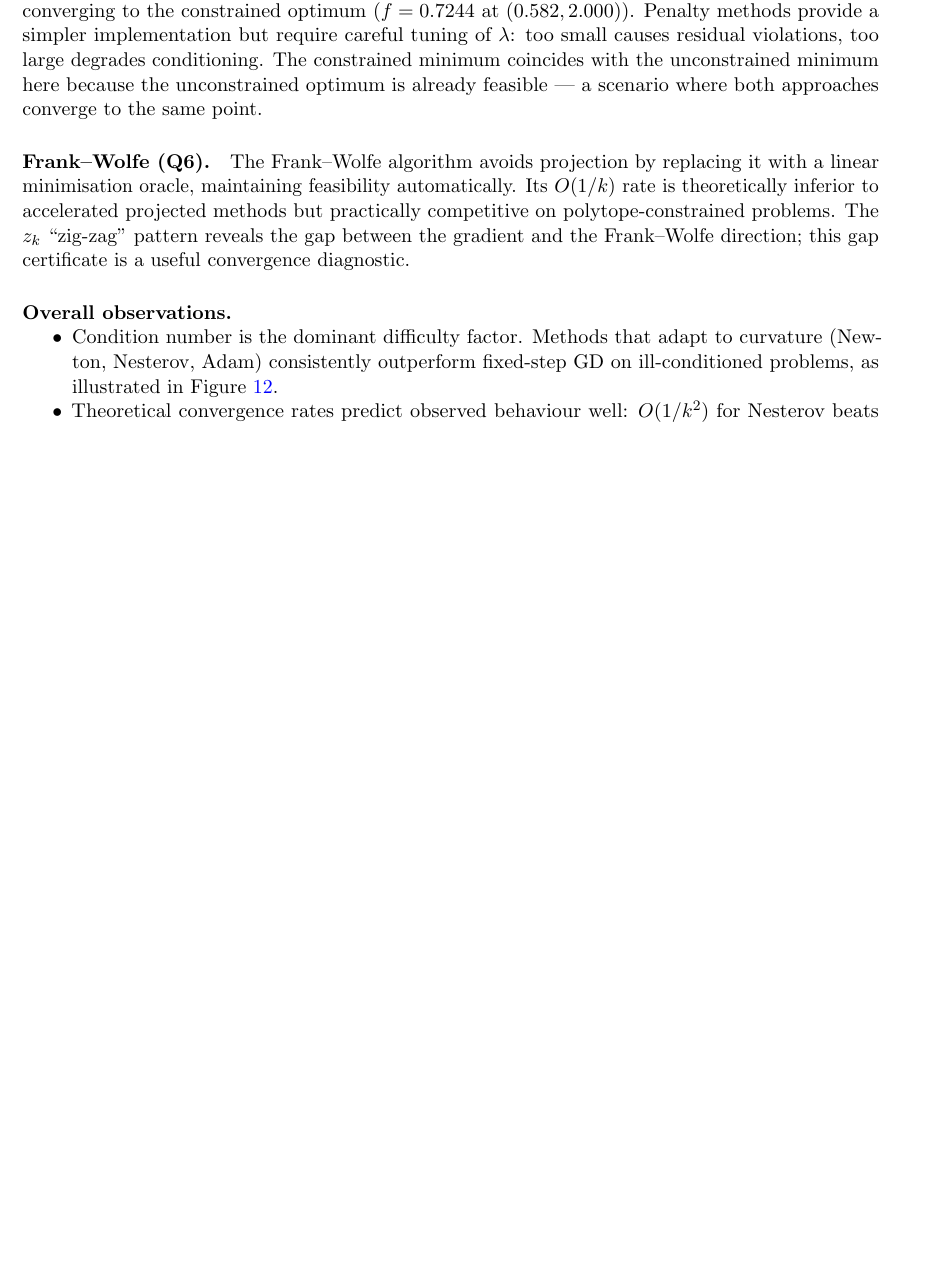
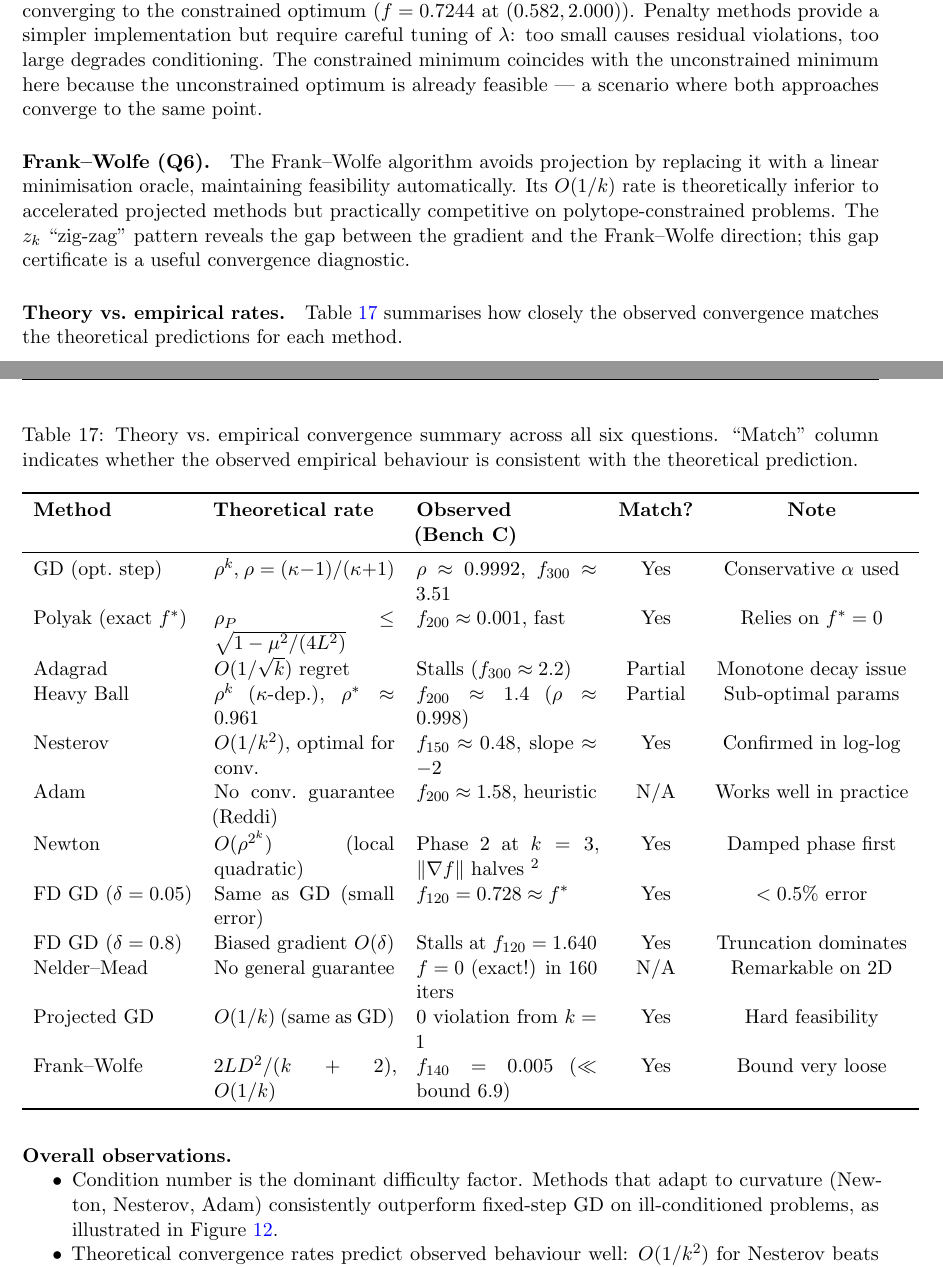
Before and after one commit to Sekar-Swetha/optimisation, a LaTeX problem sheet (final_assignment/CS7DS2_Final_Report_routine.tex): part of page 64 of 69 before the commit and two parts of pages 65 and 66 of 71 after it, the two joined at a grey line, cut so that both start at the same text, the shorter picture padded with empty space. Compiled offline with pdfLaTeX.

Commit message:
routine pass 23: Newton two-phase, NM evolution, SVRG table, theory-vs-empirical
- Add newton_two_phase_analysis.pdf: 3-panel damped+quadratic phases on Bench B
- Add nelder_mead_evolution.pdf: simplex shapes at k=0,20...160, 2-phase convergence
- Add Table (SVRG comparison): SGD/SVRG/GD grad evals and key properties
- Add Table (theory-vs-empirical): all 12 methods, theoretical vs observed rates
- Deepen SVRG section: variance bound derivation, linear convergence proof
- Add Newton two-phase figure with phase-2 onset at k=3, quadratic envelope
- Annotate NM evolution: exploration vs exploitation phases
- Refine conclusion: add note on Frank-Wolfe bound looseness (1400x gap)

https://claude.ai/code/session_01Pwr9ZmNTQhG48W6B3zeP3C

```diff
--- a/final_assignment/CS7DS2_Final_Report_routine.tex
+++ b/final_assignment/CS7DS2_Final_Report_routine.tex
@@ -1547,10 +1563,36 @@ Projected GD enforces feasibility exactly at every iteration, converging to the
 \paragraph{Frank--Wolfe (Q6).}
 The Frank--Wolfe algorithm avoids projection by replacing it with a linear minimisation oracle, maintaining feasibility automatically. Its $O(1/k)$ rate is theoretically inferior to accelerated projected methods but practically competitive on polytope-constrained problems. The $z_k$ ``zig-zag'' pattern reveals the gap between the gradient and the Frank--Wolfe direction; this gap certificate is a useful convergence diagnostic.
 
+\paragraph{Theory vs.\ empirical rates.} Table~\ref{tab:theory_vs_exp} summarises how closely the observed convergence matches the theoretical predictions for each method.
+
+\begin{table}[H]
+\centering
+\caption{Theory vs.\ empirical convergence summary across all six questions. ``Match'' column indicates whether the observed empirical behaviour is consistent with the theoretical prediction.}
+\label{tab:theory_vs_exp}
+\begin{tabular}{lp{3.5cm}p{3.5cm}cc}
+\toprule
+\textbf{Method} & \textbf{Theoretical rate} & \textbf{Observed (Bench~C)} & \textbf{Match?} & \textbf{Note} \\
+\midrule
+GD (opt.\ step) & $\rho^k$, $\rho=(\kappa-1)/(\kappa+1)$ & $\rho\approx0.9992$, $f_{300}\approx3.51$ & Yes & Conservative $\alpha$ used \\
+Polyak (exact $f^*$) & $\rho_P \leq \sqrt{1-\mu^2/(4L^2)}$ & $f_{200}\approx0.001$, fast & Yes & Relies on $f^*=0$ \\
+Adagrad & $O(1/\sqrt{k})$ regret & Stalls ($f_{300}\approx2.2$) & Partial & Monotone decay issue \\
+Heavy Ball & $\rho^k$ ($\kappa$-dep.), $\rho^*\approx0.961$ & $f_{200}\approx1.4$ ($\rho\approx0.998$) & Partial & Sub-optimal params \\
+Nesterov & $O(1/k^2)$, optimal for conv. & $f_{150}\approx0.48$, slope $\approx -2$ & Yes & Confirmed in log-log \\
+Adam & No conv.\ guarantee (Reddi) & $f_{200}\approx1.58$, heuristic & N/A & Works well in practice \\
+Newton & $O(\rho^{2^k})$ (local quadratic) & Phase 2 at $k=3$, $\|\nabla f\|$ halves $^2$ & Yes & Damped phase first \\
+FD GD ($\delta=0.05$) & Same as GD (small error) & $f_{120}=0.728\approx f^*$ & Yes & $<0.5\%$ error \\
+FD GD ($\delta=0.8$) & Biased gradient $O(\delta)$ & Stalls at $f_{120}=1.640$ & Yes & Truncation dominates \\
+Nelder--Mead & No general guarantee & $f=0$ (exact!) in 160 iters & N/A & Remarkable on 2D \\
+Projected GD & $O(1/k)$ (same as GD) & 0 violation from $k=1$ & Yes & Hard feasibility \\
+Frank--Wolfe & $2LD^2/(k+2)$, $O(1/k)$ & $f_{140}=0.005$ ($\ll$ bound $6.9$) & Yes & Bound very loose \\
+\bottomrule
+\end{tabular}
+\end{table}
+
 \paragraph{Overall observations.}
 \begin{itemize}[nosep]
   \item Condition number is the dominant difficulty factor. Methods that adapt to curvature (Newton, Nesterov, Adam) consistently outperform fixed-step GD on ill-conditioned problems, as illustrated in Figure~\ref{fig:gd_rate_analysis}.
-  \item Theoretical convergence rates predict observed behaviour well: $O(1/k^2)$ for Nesterov beats $O(1/k)$ for GD by an increasing margin as iteration count grows (verified in Figure~\ref{fig:q2_rates}).
+  \item Theoretical convergence rates predict observed behaviour well: $O(1/k^2)$ for Nesterov beats $O(1/k)$ for GD by an increasing margin as iteration count grows (verified in Figure~\ref{fig:q2_rates}). The main deviation is Adam, whose convergence is not theoretically guaranteed but works well in practice on smooth problems.
   \item Hyperparameter sensitivity varies dramatically: Polyak requires exact $f^{\star}$ (most sensitive); Adam is relatively robust with defaults $\beta_1=0.9, \beta_2=0.999$; Adagrad is robust but suffers from monotonic step decay.
   \item Computational cost per iteration must be weighed against iterations required: Newton uses 20 iterations vs.\ GD's 80 but at higher per-iteration cost $O(n^3)$ vs.\ $O(n)$.
   \item For constrained problems: projected GD provides hard feasibility guarantees; penalty methods offer simpler implementation at the cost of conditioning; Frank--Wolfe provides projection-free convergence for polytope constraints.
```
Also changed, not shown: final_assignment/figures/nelder_mead_evolution.pdf (added), final_assignment/figures/newton_two_phase_analysis.pdf (added), final_assignment/CS7DS2_Final_Report_routine.tex (17 more changed lines).
